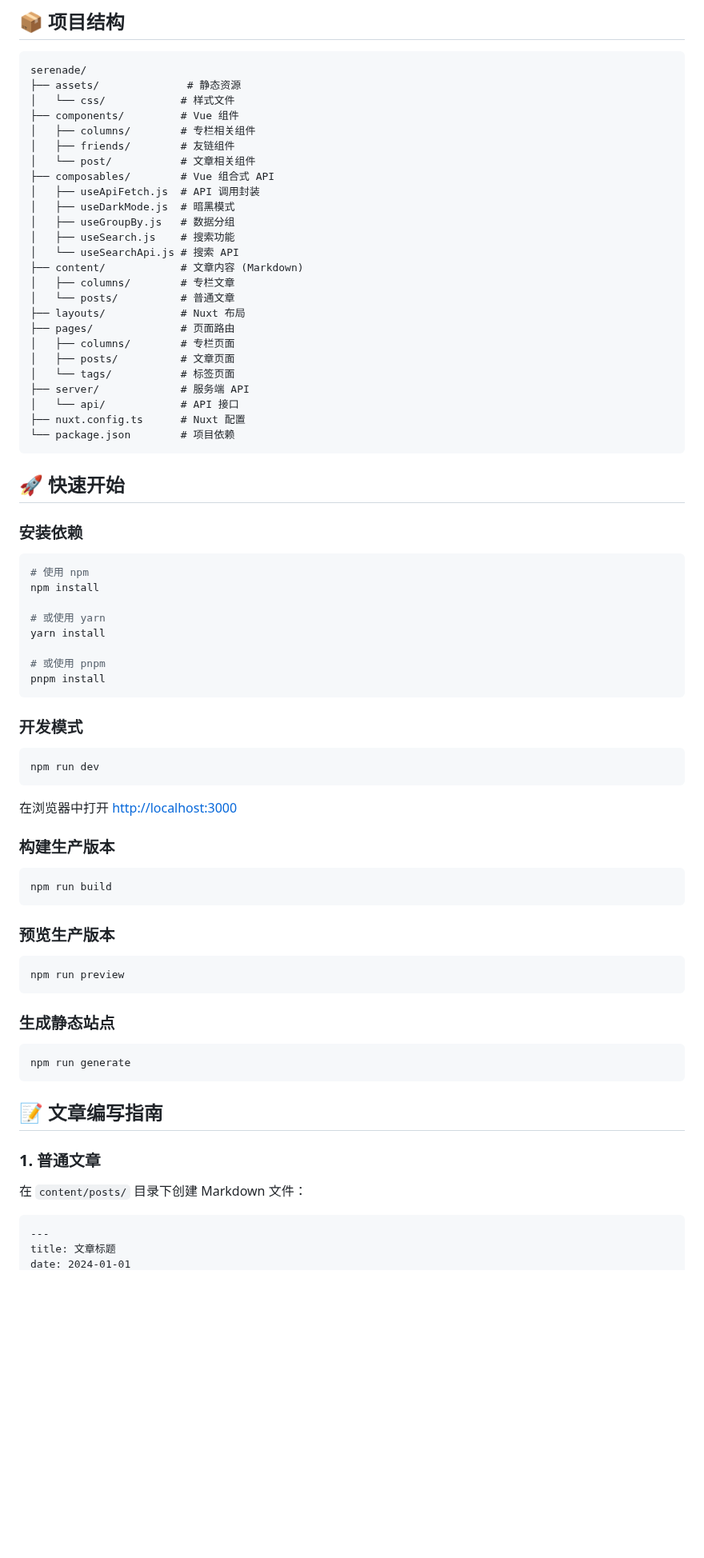
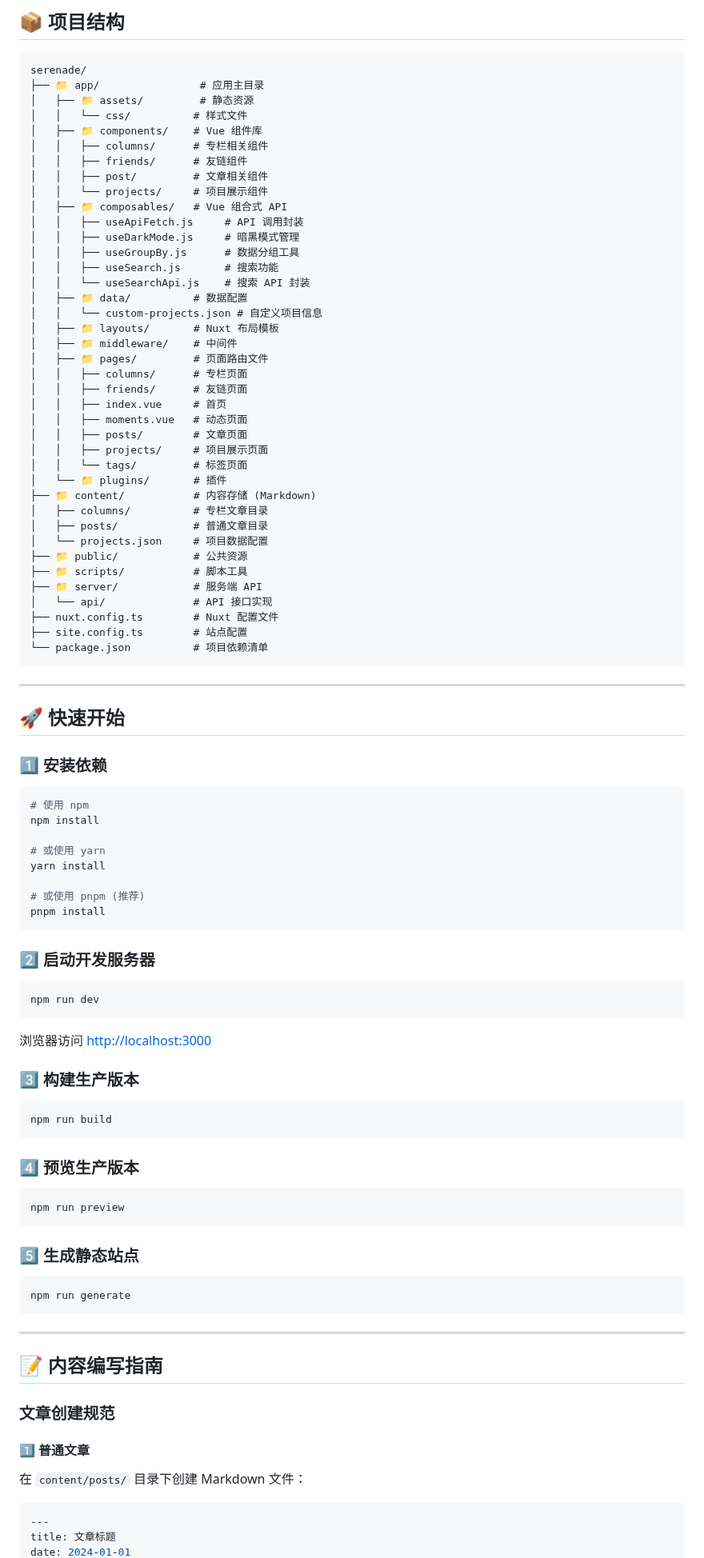
Before and after one commit to dyedd/serenade, a Markdown page: README.md, the part around one of its changes. Shown at 80% size. GitHub-like rendering; blank space fills up the shorter version.

`````diff
--- a/README.md
+++ b/README.md
@@ -32,35 +57,51 @@
 
 ```
 serenade/
-├── assets/              # 静态资源
-│   └── css/            # 样式文件
-├── components/         # Vue 组件
-│   ├── columns/        # 专栏相关组件
-│   ├── friends/        # 友链组件
-│   └── post/           # 文章相关组件
-├── composables/        # Vue 组合式 API
-│   ├── useApiFetch.js  # API 调用封装
-│   ├── useDarkMode.js  # 暗黑模式
-│   ├── useGroupBy.js   # 数据分组
-│   ├── useSearch.js    # 搜索功能
-│   └── useSearchApi.js # 搜索 API
-├── content/            # 文章内容 (Markdown)
-│   ├── columns/        # 专栏文章
-│   └── posts/          # 普通文章
-├── layouts/            # Nuxt 布局
-├── pages/              # 页面路由
-│   ├── columns/        # 专栏页面
-│   ├── posts/          # 文章页面
-│   └── tags/           # 标签页面
-├── server/             # 服务端 API
-│   └── api/            # API 接口
-├── nuxt.config.ts      # Nuxt 配置
-└── package.json        # 项目依赖
+├── 📁 app/                # 应用主目录
+│   ├── 📁 assets/         # 静态资源
+│   │   └── css/          # 样式文件
+│   ├── 📁 components/    # Vue 组件库
+│   │   ├── columns/      # 专栏相关组件
+│   │   ├── friends/      # 友链组件
+│   │   ├── post/         # 文章相关组件
+│   │   └── projects/     # 项目展示组件
+│   ├── 📁 composables/   # Vue 组合式 API
+│   │   ├── useApiFetch.js     # API 调用封装
+│   │   ├── useDarkMode.js     # 暗黑模式管理
+│   │   ├── useGroupBy.js      # 数据分组工具
+│   │   ├── useSearch.js       # 搜索功能
+│   │   └── useSearchApi.js    # 搜索 API 封装
+│   ├── 📁 data/          # 数据配置
+│   │   └── custom-projects.json # 自定义项目信息
+│   ├── 📁 layouts/       # Nuxt 布局模板
+│   ├── 📁 middleware/    # 中间件
+│   ├── 📁 pages/         # 页面路由文件
+│   │   ├── columns/      # 专栏页面
+│   │   ├── friends/      # 友链页面
+│   │   ├── index.vue     # 首页
+│   │   ├── moments.vue   # 动态页面
+│   │   ├── posts/        # 文章页面
+│   │   ├── projects/     # 项目展示页面
+│   │   └── tags/         # 标签页面
+│   └── 📁 plugins/       # 插件
+├── 📁 content/           # 内容存储 (Markdown)
+│   ├── columns/          # 专栏文章目录
+│   ├── posts/            # 普通文章目录
+│   └── projects.json     # 项目数据配置
+├── 📁 public/            # 公共资源
+├── 📁 scripts/           # 脚本工具
+├── 📁 server/            # 服务端 API
+│   └── api/              # API 接口实现
+├── nuxt.config.ts        # Nuxt 配置文件
+├── site.config.ts        # 站点配置
+└── package.json          # 项目依赖清单
 ```
+
+---
 
 ## 🚀 快速开始
 
-### 安装依赖
+### 1️⃣ 安装依赖
 
 ```bash
 # 使用 npm
@@ -69,43 +110,47 @@ npm install
 # 或使用 yarn
 yarn install
 
-# 或使用 pnpm
+# 或使用 pnpm (推荐)
 pnpm install
 ```
 
-### 开发模式
+### 2️⃣ 启动开发服务器
 
 ```bash
 npm run dev
 ```
 
-在浏览器中打开 [http://localhost:3000](http://localhost:3000)
+浏览器访问 [http://localhost:3000](http://localhost:3000)
 
-### 构建生产版本
+### 3️⃣ 构建生产版本
 
 ```bash
 npm run build
 ```
 
-### 预览生产版本
+### 4️⃣ 预览生产版本
 
 ```bash
 npm run preview
 ```
 
-### 生成静态站点
+### 5️⃣ 生成静态站点
 
 ```bash
 npm run generate
 ```
 
-## 📝 文章编写指南
+---
 
-### 1. 普通文章
+## 📝 内容编写指南
+
+### 文章创建规范
+
+#### 1️⃣ 普通文章
 
 在 `content/posts/` 目录下创建 Markdown 文件：
 
-```markdown
+````yaml
 ---
 title: 文章标题
 date: 2024-01-01
`````
Also changed, not shown: other parts of README.md (+212 -80 lines).
